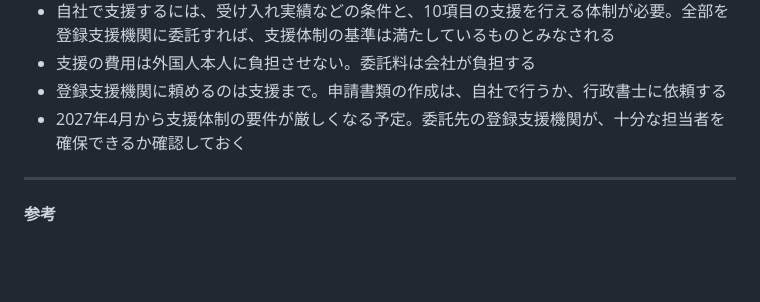
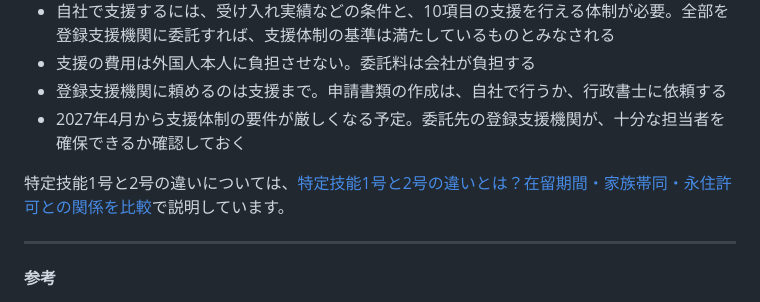
Before and after one commit to haruka-legal/gyosei, a Markdown page: src/articles/registered-support-organization.md, the part around the change. Rendered like a GitHub page; blank space fills up the shorter version.

Commit message:
記事4本目「特定技能1号と2号の違い」を公開、記事3から相互リンク
Co-Authored-By: Claude Opus 5.5 <noreply@anthropic.com>
Claude-Session: https://claude.ai/code/session_01BamQTpcTwLKtBTs2GTTZ3Y

```diff
--- a/src/articles/registered-support-organization.md
+++ b/src/articles/registered-support-organization.md
@@ -116,6 +116,8 @@ breadcrumbs:
 - 登録支援機関に頼めるのは支援まで。申請書類の作成は、自社で行うか、行政書士に依頼する
 - 2027年4月から支援体制の要件が厳しくなる予定。委託先の登録支援機関が、十分な担当者を確保できるか確認しておく
 
+特定技能1号と2号の違いについては、[特定技能1号と2号の違いとは？在留期間・家族帯同・永住許可との関係を比較](../tokutei-ginou-1-2-difference/)で説明しています。
+
 ---
 
 **参考**
```
Also changed, not shown: src/articles/tokutei-ginou-1-2-difference.md (added, +144 -0 lines).
